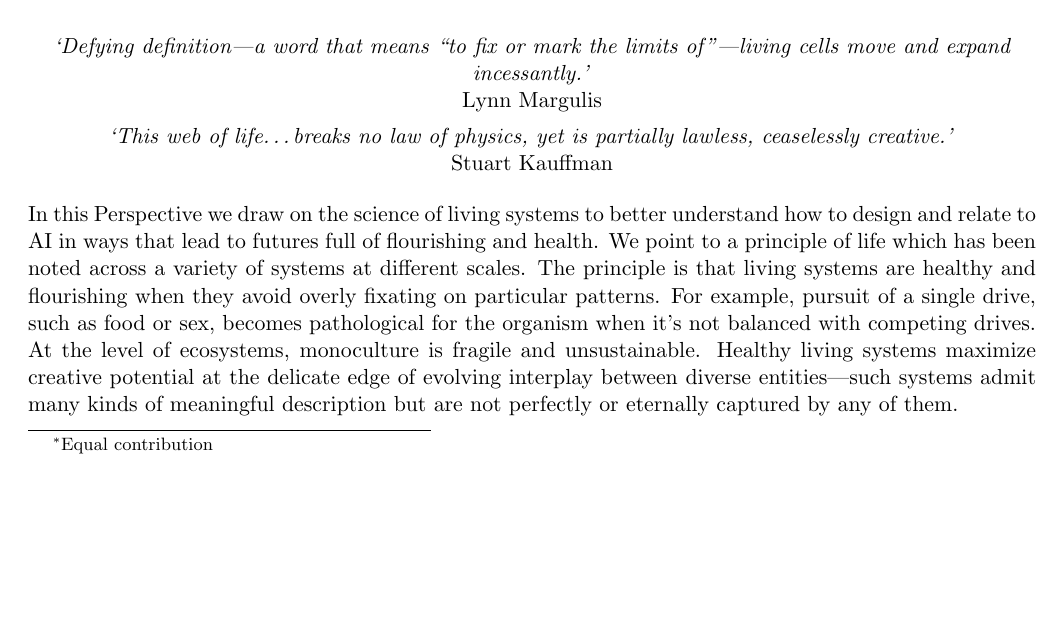
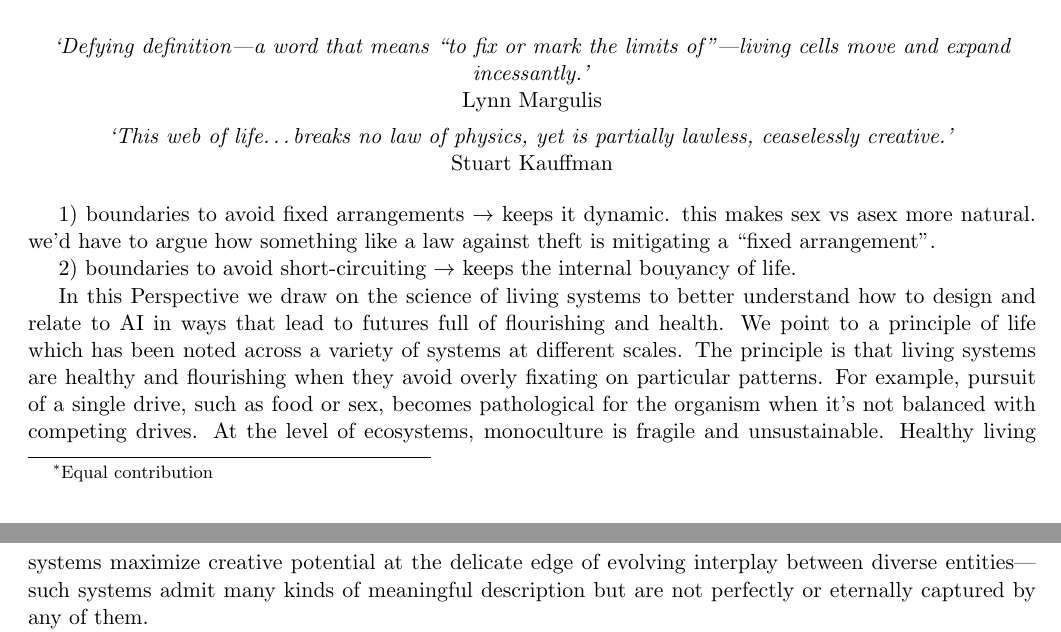
Before and after one commit to zeblk/Alignment-Paper, a LaTeX document (PNAS Paper/pnas_paper.tex): part of page 1 of 14 before the commit and two parts of pages 1 and 2 of 14 after it, the two joined at a grey line, cut so that both start at the same text, the shorter picture padded with empty space. Compiled offline with pdfLaTeX.

Commit message:
Sync: 2026-08-22 08:21

```diff
--- a/PNAS Paper/pnas_paper.tex
+++ b/PNAS Paper/pnas_paper.tex
@@ -73,6 +73,11 @@ There is broad agreement that the goal of AI alignment is to promote futures ful
 \end{center}
 
 \noindent
+
+1) boundaries to avoid fixed arrangements $\rightarrow$ keeps it dynamic. this makes sex vs asex more natural. we'd have to argue how something like a law against theft is mitigating a ``fixed arrangement".
+
+2) boundaries to avoid short-circuiting $\rightarrow$ keeps the internal bouyancy of life.
+
 In this Perspective we draw on the science of living systems to better understand how to design and relate to AI in ways that lead to futures full of flourishing and health. We point to a principle of life which has been noted across a variety of systems at different scales. The principle is that living systems are healthy and flourishing when they avoid overly fixating on particular patterns. For example, pursuit of a single drive, such as food or sex, becomes pathological for the organism when it's not balanced with competing drives. At the level of ecosystems, monoculture is fragile and unsustainable. Healthy living systems maximize creative potential at the delicate edge of evolving interplay between diverse entities---such systems admit many kinds of meaningful description but are not perfectly or eternally captured by any of them.
 
 To limit fixation, healthy living systems depend on semi-permeable boundaries. Semi-permeable boundaries permit interactions while also supporting the individuated existence of diverse forms. Cognitive control allows various drives and habits to motivate behavior conditionally; in ecosystems, species hold each other in check and create more complex roles for each other. By mitigating fixation, boundaries underpin life's potential to continually discover new solutions and new patterns of organization. In Section 1, we work through examples of fixation and semi-permeable boundaries at scales from cells to societies.
```
Also changed, not shown: PNAS Paper/pnas_paper.pdf.
